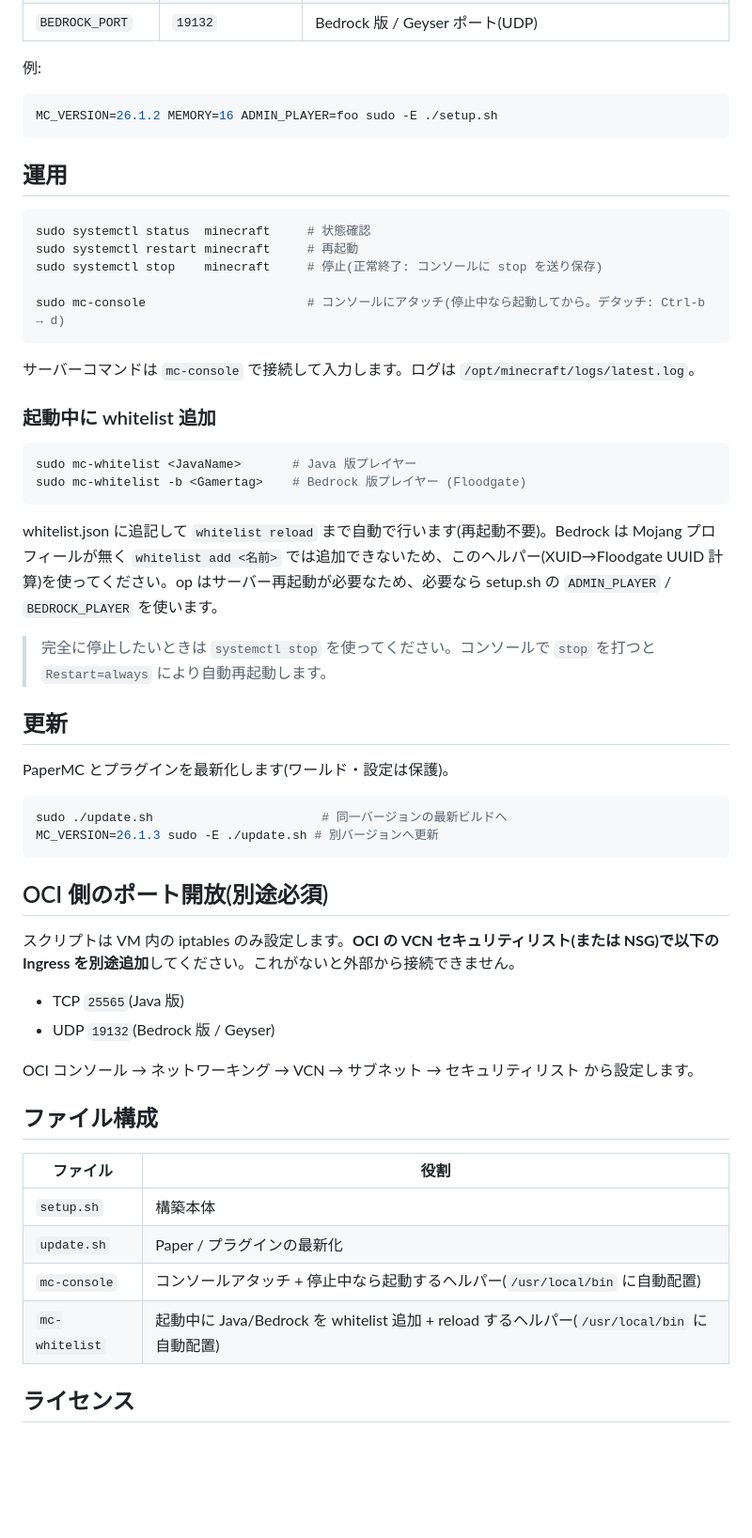
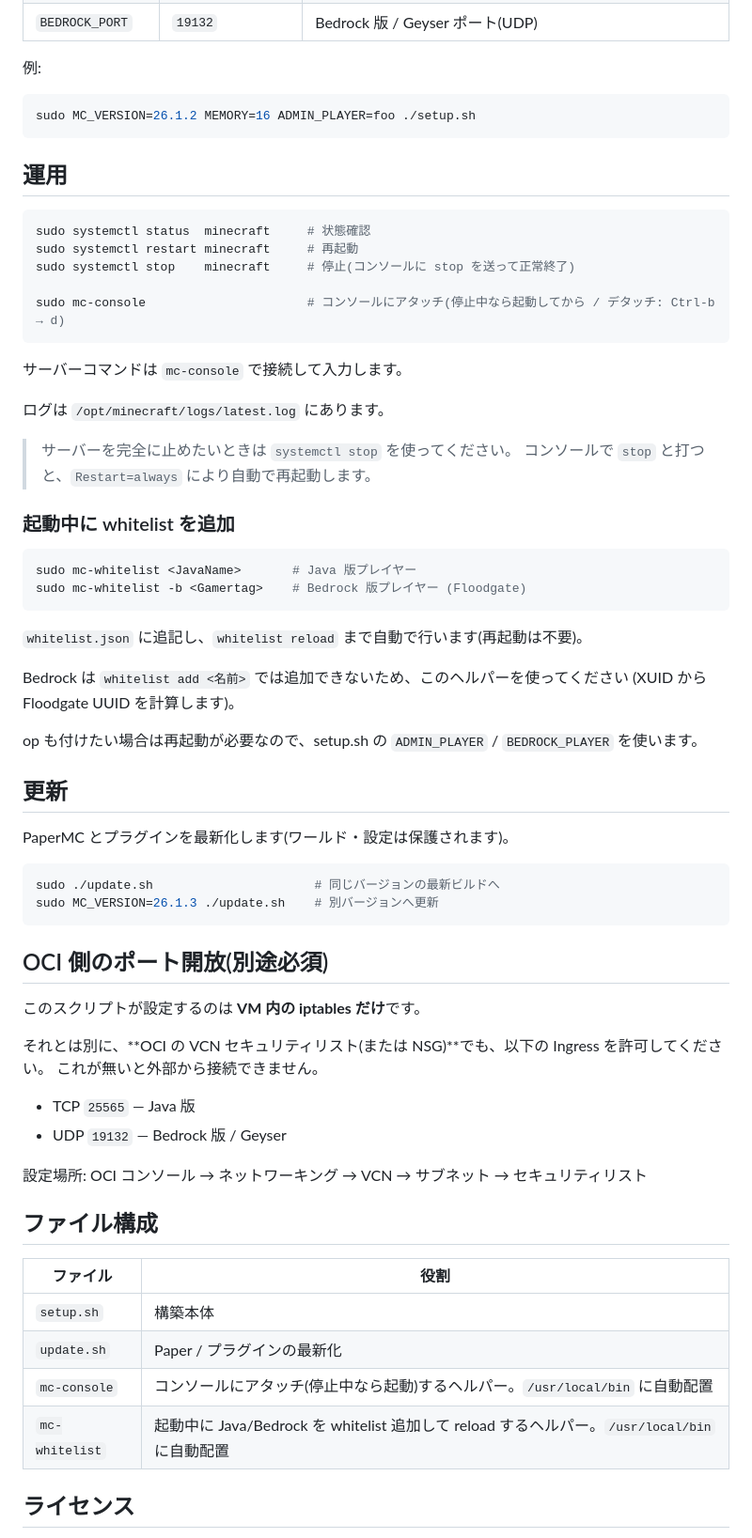
Before and after one commit to NadjaSenpai/minecraft-oci, a Markdown page: README.md, the part around one of its changes. Shown at 94% size. Rendered like a GitHub page; blank space fills up the shorter version.

````diff
--- a/README.md
+++ b/README.md
@@ -58,8 +74,9 @@ sudo ADMIN_PLAYER=あなたのJava版名 BEDROCK_PLAYER=あなたのBedrockゲ
 | `BEDROCK_PORT` | `19132` | Bedrock 版 / Geyser ポート(UDP) |
 
 例:
+
 ```bash
-MC_VERSION=26.1.2 MEMORY=16 ADMIN_PLAYER=foo sudo -E ./setup.sh
+sudo MC_VERSION=26.1.2 MEMORY=16 ADMIN_PLAYER=foo ./setup.sh
 ```
 
 ## 運用
@@ -67,41 +84,52 @@ MC_VERSION=26.1.2 MEMORY=16 ADMIN_PLAYER=foo sudo -E ./setup.sh
 ```bash
 sudo systemctl status  minecraft     # 状態確認
 sudo systemctl restart minecraft     # 再起動
-sudo systemctl stop    minecraft     # 停止(正常終了: コンソールに stop を送り保存)
+sudo systemctl stop    minecraft     # 停止(コンソールに stop を送って正常終了)
 
-sudo mc-console                      # コンソールにアタッチ(停止中なら起動してから。デタッチ: Ctrl-b → d)
+sudo mc-console                      # コンソールにアタッチ(停止中なら起動してから / デタッチ: Ctrl-b → d)
 ```
 
-サーバーコマンドは `mc-console` で接続して入力します。ログは `/opt/minecraft/logs/latest.log`。
+サーバーコマンドは `mc-console` で接続して入力します。
 
-### 起動中に whitelist 追加
+ログは `/opt/minecraft/logs/latest.log` にあります。
+
+> サーバーを完全に止めたいときは `systemctl stop` を使ってください。
+> コンソールで `stop` と打つと、`Restart=always` により自動で再起動します。
+
+### 起動中に whitelist を追加
 
 ```bash
 sudo mc-whitelist <JavaName>       # Java 版プレイヤー
 sudo mc-whitelist -b <Gamertag>    # Bedrock 版プレイヤー (Floodgate)
 ```
 
-whitelist.json に追記して `whitelist reload` まで自動で行います(再起動不要)。Bedrock は Mojang プロフィールが無く `whitelist add <名前>` では追加できないため、このヘルパー(XUID→Floodgate UUID 計算)を使ってください。op はサーバー再起動が必要なため、必要なら setup.sh の `ADMIN_PLAYER` / `BEDROCK_PLAYER` を使います。
+`whitelist.json` に追記し、`whitelist reload` まで自動で行います(再起動は不要)。
 
-> 完全に停止したいときは `systemctl stop` を使ってください。コンソールで `stop` を打つと `Restart=always` により自動再起動します。
+Bedrock は `whitelist add <名前>` では追加できないため、このヘルパーを使ってください
+(XUID から Floodgate UUID を計算します)。
+
+op も付けたい場合は再起動が必要なので、setup.sh の `ADMIN_PLAYER` / `BEDROCK_PLAYER` を使います。
 
 ## 更新
 
-PaperMC とプラグインを最新化します(ワールド・設定は保護)。
+PaperMC とプラグインを最新化します(ワールド・設定は保護されます)。
 
 ```bash
-sudo ./update.sh                       # 同一バージョンの最新ビルドへ
-MC_VERSION=26.1.3 sudo -E ./update.sh # 別バージョンへ更新
+sudo ./update.sh                      # 同じバージョンの最新ビルドへ
+sudo MC_VERSION=26.1.3 ./update.sh    # 別バージョンへ更新
 ```
 
 ## OCI 側のポート開放(別途必須)
 
-スクリプトは VM 内の iptables のみ設定します。**OCI の VCN セキュリティリスト(または NSG)で以下の Ingress を別途追加**してください。これがないと外部から接続できません。
+このスクリプトが設定するのは **VM 内の iptables だけ**です。
 
-- TCP `25565`(Java 版)
-- UDP `19132`(Bedrock 版 / Geyser)
+それとは別に、**OCI の VCN セキュリティリスト(または NSG)**でも、以下の Ingress を許可してください。
+これが無いと外部から接続できません。
 
-OCI コンソール → ネットワーキング → VCN → サブネット → セキュリティリスト から設定します。
+- TCP `25565` — Java 版
+- UDP `19132` — Bedrock 版 / Geyser
+
+設定場所: OCI コンソール → ネットワーキング → VCN → サブネット → セキュリティリスト
 
 ## ファイル構成
 
@@ -109,8 +137,8 @@ OCI コンソール → ネットワーキング → VCN → サブネット →
 |---|---|
 | `setup.sh` | 構築本体 |
 | `update.sh` | Paper / プラグインの最新化 |
-| `mc-console` | コンソールアタッチ + 停止中なら起動するヘルパー(`/usr/local/bin` に自動配置) |
-| `mc-whitelist` | 起動中に Java/Bedrock を whitelist 追加 + reload するヘルパー(`/usr/local/bin` に自動配置) |
+| `mc-console` | コンソールにアタッチ(停止中なら起動)するヘルパー。`/usr/local/bin` に自動配置 |
+| `mc-whitelist` | 起動中に Java/Bedrock を whitelist 追加して reload するヘルパー。`/usr/local/bin` に自動配置 |
 
 ## ライセンス
 
````
Also changed, not shown: other parts of README.md (+38 -22 lines).
